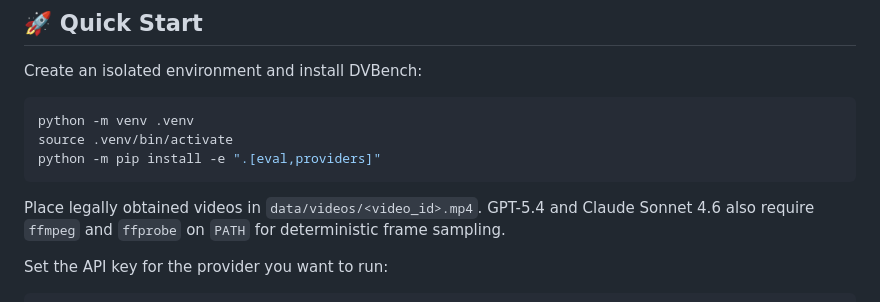
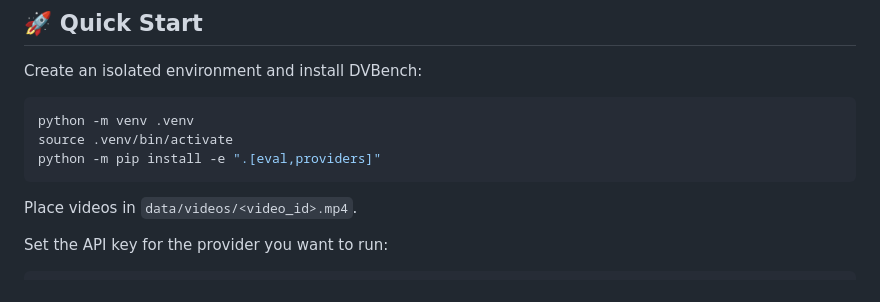
Before and after one commit to BomiaoWang/DVBench, a Markdown page: README.md, the part around the change. Drawn GitHub-style.

````diff
--- a/README.md
+++ b/README.md
@@ -38,7 +38,7 @@ source .venv/bin/activate
 python -m pip install -e ".[eval,providers]"
 ```
 
-Place legally obtained videos in `data/videos/<video_id>.mp4`. GPT-5.4 and Claude Sonnet 4.6 also require `ffmpeg` and `ffprobe` on `PATH` for deterministic frame sampling.
+Place videos in `data/videos/<video_id>.mp4`.
 
 Set the API key for the provider you want to run:
 
````
